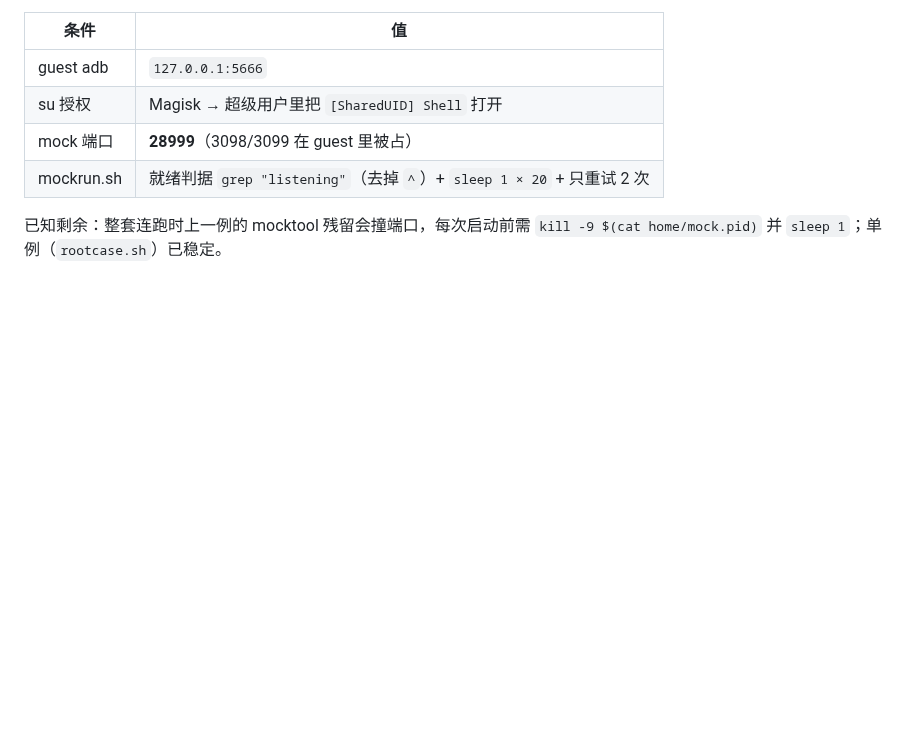
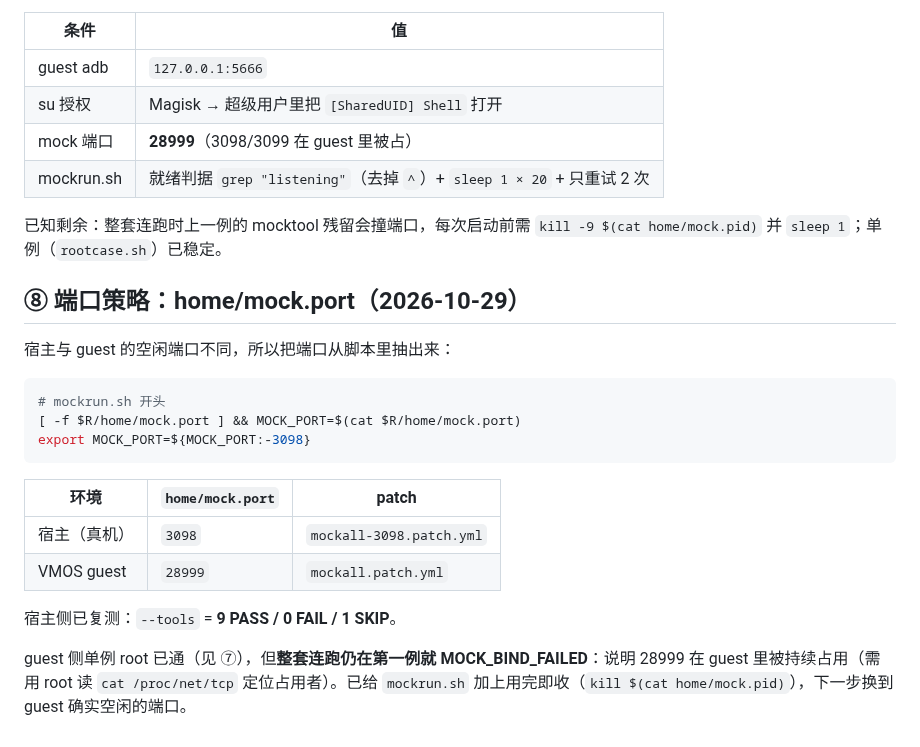
Before and after one commit to kai6666666/deepseek-harness, a Markdown page: docs/agents/vmos-root-probe.md, the part around the change. Drawn GitHub-style; blank space fills up the shorter version.

Commit message:
docs(vmos): 双环境 mock 端口策略

````diff
--- a/docs/agents/vmos-root-probe.md
+++ b/docs/agents/vmos-root-probe.md
@@ -110,3 +110,21 @@ sed -i 's/sleep 0.3/sleep 1/' /data/local/tmp/mockrun.sh
 | mockrun.sh | 就绪判据 `grep "listening"`（去掉 `^`）+ `sleep 1 × 20` + 只重试 2 次 |
 
 已知剩余：整套连跑时上一例的 mocktool 残留会撞端口，每次启动前需 `kill -9 $(cat home/mock.pid)` 并 `sleep 1`；单例（`rootcase.sh`）已稳定。
+## ⑧ 端口策略：home/mock.port（2026-10-29）
+
+宿主与 guest 的空闲端口不同，所以把端口从脚本里抽出来：
+
+```sh
+# mockrun.sh 开头
+[ -f $R/home/mock.port ] && MOCK_PORT=$(cat $R/home/mock.port)
+export MOCK_PORT=${MOCK_PORT:-3098}
+```
+
+| 环境 | `home/mock.port` | patch |
+|---|---|---|
+| 宿主（真机） | `3098` | `mockall-3098.patch.yml` |
+| VMOS guest | `28999` | `mockall.patch.yml` |
+
+宿主侧已复测：`--tools` = **9 PASS / 0 FAIL / 1 SKIP**。
+
+guest 侧单例 root 已通（见 ⑦），但**整套连跑仍在第一例就 MOCK_BIND_FAILED**：说明 28999 在 guest 里被持续占用（需用 root 读 `cat /proc/net/tcp` 定位占用者）。已给 `mockrun.sh` 加上用完即收（`kill $(cat home/mock.pid)`），下一步换到 guest 确实空闲的端口。
````
